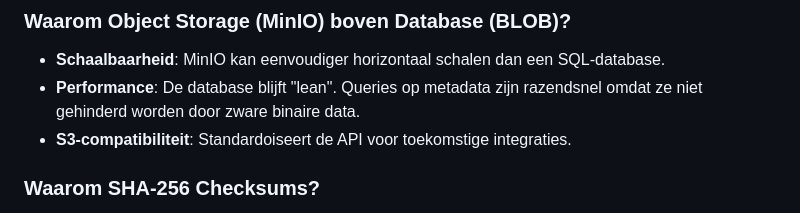
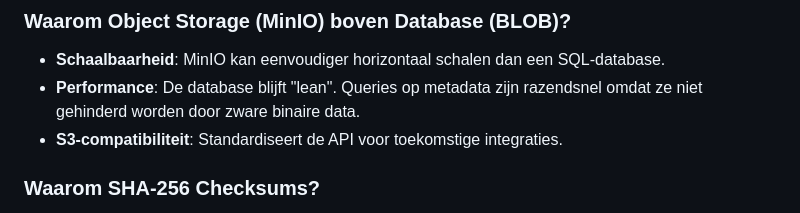
Before and after one commit to XanderVR04/ict-architecture2526, a Markdown page: sub-ADR-002/README.md, the part around the change. Rendered like a GitHub page.

Commit message:
Changed ADR 3

```diff
--- a/sub-ADR-002/README.md
+++ b/sub-ADR-002/README.md
@@ -109,7 +109,7 @@ We hebben besloten om de volgende architecturale beslissingen te hanteren:
 
 - **Schaalbaarheid**: MinIO kan eenvoudiger horizontaal schalen dan een SQL-database.
 - **Performance**: De database blijft "lean". Queries op metadata zijn razendsnel omdat ze niet gehinderd worden door zware binaire data.
-- **S3-compatibiliteit**: Standardoiseert de API voor toekomstige integraties.
+- **S3-compatibiliteit**: Standardiseert de API voor toekomstige integraties.
 
 ### Waarom SHA-256 Checksums?
 
```
